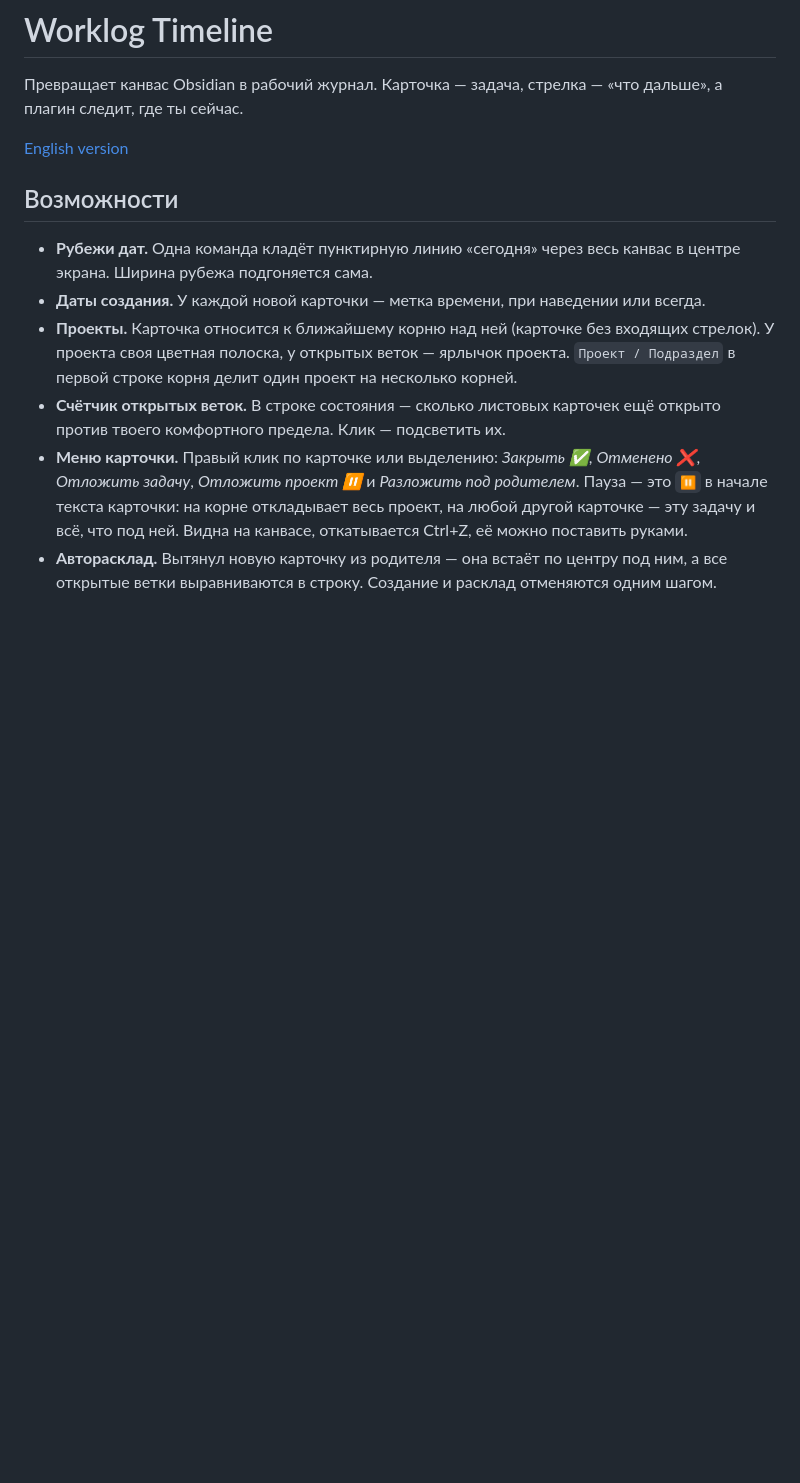
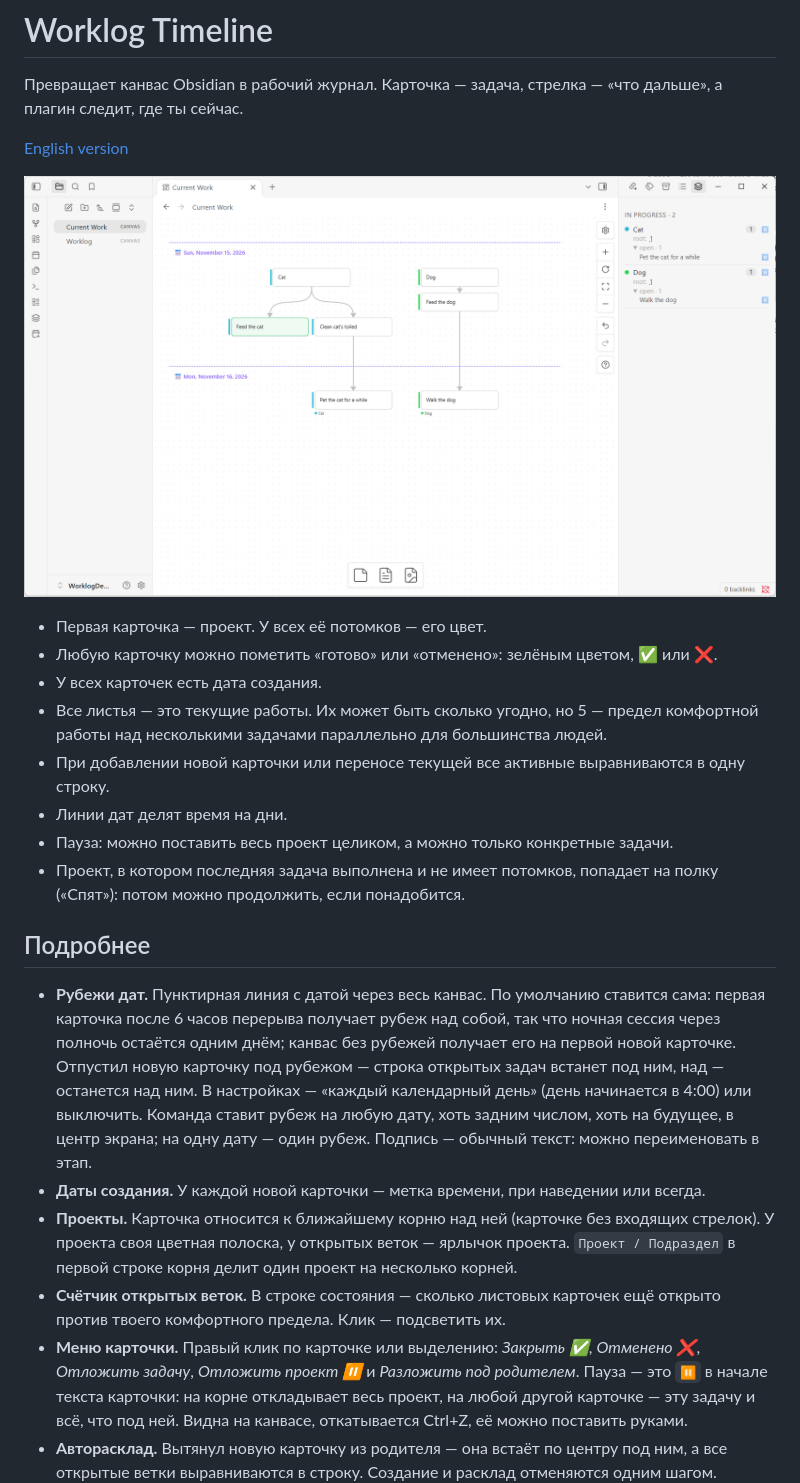
Before and after one commit to fallenflint/worklog-timeline, a Markdown page: README.ru.md, the part around the change. Rendered like a GitHub page; pictures changed too: assets/overview.png (added); blank space fills up the shorter version.

```diff
--- a/README.ru.md
+++ b/README.ru.md
@@ -5,10 +5,29 @@
 
 [English version](README.md)
 
-## Возможности
+![Два проекта на канвасе с рубежами дат, цветными полосками и панелью проектов](assets/overview.png)
 
-- **Рубежи дат.** Одна команда кладёт пунктирную линию «сегодня» через весь канвас
-  в центре экрана. Ширина рубежа подгоняется сама.
+- Первая карточка — проект. У всех её потомков — его цвет.
+- Любую карточку можно пометить «готово» или «отменено»: зелёным цветом, ✅ или ❌.
+- У всех карточек есть дата создания.
+- Все листья — это текущие работы. Их может быть сколько угодно, но 5 — предел комфортной
+  работы над несколькими задачами параллельно для большинства людей.
+- При добавлении новой карточки или переносе текущей все активные выравниваются в одну строку.
+- Линии дат делят время на дни.
+- Пауза: можно поставить весь проект целиком, а можно только конкретные задачи.
+- Проект, в котором последняя задача выполнена и не имеет потомков, попадает на полку
+  («Спят»): потом можно продолжить, если понадобится.
+
+## Подробнее
+
+- **Рубежи дат.** Пунктирная линия с датой через весь канвас. По умолчанию ставится сама:
+  первая карточка после 6 часов перерыва получает рубеж над собой, так что ночная сессия
+  через полночь остаётся одним днём; канвас без рубежей получает его на первой новой карточке.
+  Отпустил новую карточку под рубежом — строка открытых задач встанет под ним, над — останется
+  над ним. В настройках — «каждый календарный день» (день
+  начинается в 4:00) или выключить. Команда ставит рубеж на любую дату, хоть задним числом,
+  хоть на будущее, в центр экрана; на одну дату — один рубеж. Подпись — обычный текст:
+  можно переименовать в этап.
 - **Даты создания.** У каждой новой карточки — метка времени, при наведении или всегда.
 - **Проекты.** Карточка относится к ближайшему корню над ней (карточке без входящих стрелок).
   У проекта своя цветная полоска, у открытых веток — ярлычок проекта.
```
Also changed, not shown: README.md (+20 -3 lines), 2 other files.
